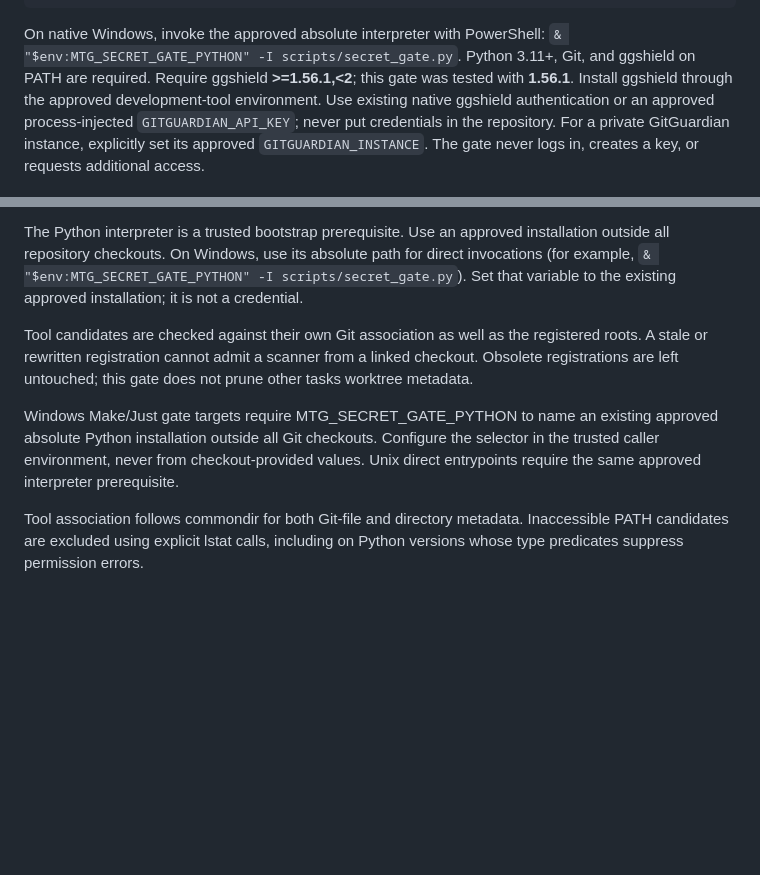
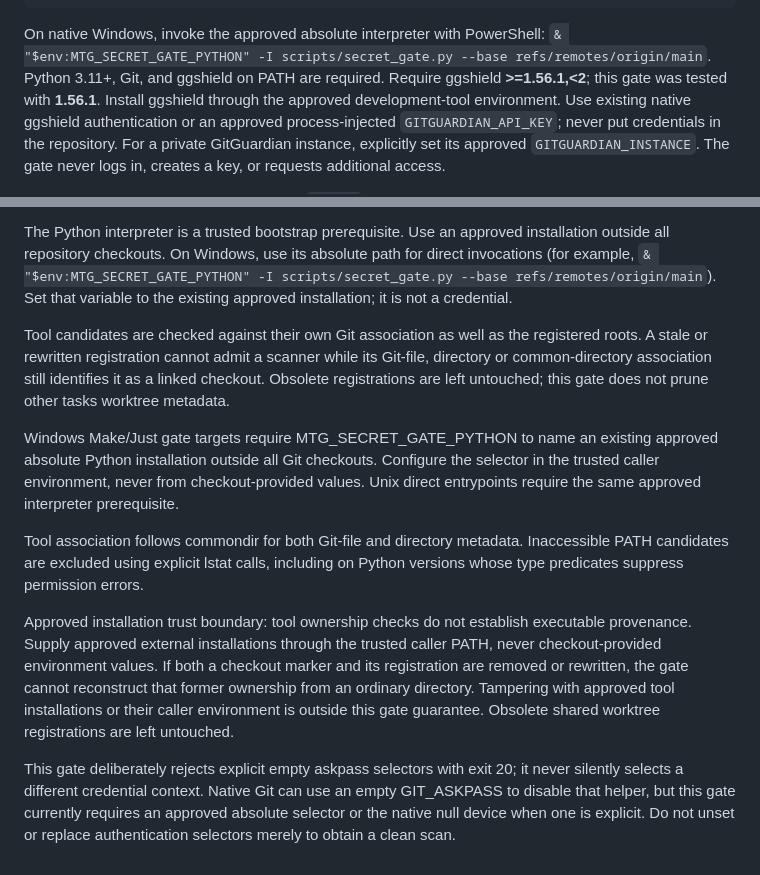
Before and after one commit to Midtown-Technology-Group/mtg-winget, a Markdown page: SECRET-SCANNING.md, 2 parts joined by grey strips. Rendered like a GitHub page; blank space fills up the shorter version.

Commit message:
docs: make secret-gate commands complete on Windows

````diff
--- a/SECRET-SCANNING.md
+++ b/SECRET-SCANNING.md
@@ -17,7 +17,7 @@ python3 -I scripts/test_secret_gate.py -q
 ```
 
 On native Windows, invoke the approved absolute interpreter with PowerShell:
-`& "$env:MTG_SECRET_GATE_PYTHON" -I scripts/secret_gate.py`. Python 3.11+, Git, and
+`& "$env:MTG_SECRET_GATE_PYTHON" -I scripts/secret_gate.py --base refs/remotes/origin/main`. Python 3.11+, Git, and
 ggshield on PATH are required. Require ggshield **>=1.56.1,<2**; this gate was tested with **1.56.1**.
 Install ggshield through the approved development-tool environment. Use existing
 native ggshield authentication or an approved process-injected
@@ -150,12 +150,13 @@ the gate isolation guarantee.
 
 The Python interpreter is a trusted bootstrap prerequisite. Use an approved
 installation outside all repository checkouts. On Windows, use its absolute path
-for direct invocations (for example, `& "$env:MTG_SECRET_GATE_PYTHON" -I scripts/secret_gate.py`).
+for direct invocations (for example, `& "$env:MTG_SECRET_GATE_PYTHON" -I scripts/secret_gate.py --base refs/remotes/origin/main`).
 Set that variable to the existing approved installation; it is not a credential.
 
 
 Tool candidates are checked against their own Git association as well as the
-registered roots. A stale or rewritten registration cannot admit a scanner from
+registered roots. A stale or rewritten registration cannot admit a scanner while its
+Git-file, directory or common-directory association still identifies it as
 a linked checkout. Obsolete registrations are left untouched; this gate does not
 prune other tasks worktree metadata.
 
@@ -169,3 +170,17 @@ Unix direct entrypoints require the same approved interpreter prerequisite.
 Tool association follows commondir for both Git-file and directory metadata.
 Inaccessible PATH candidates are excluded using explicit lstat calls, including
 on Python versions whose type predicates suppress permission errors.
+
+Approved installation trust boundary: tool ownership checks do not establish
+executable provenance. Supply approved external installations through the trusted
+caller PATH, never checkout-provided environment values. If both a checkout
+marker and its registration are removed or rewritten, the gate cannot reconstruct
+that former ownership from an ordinary directory. Tampering with approved tool
+installations or their caller environment is outside this gate guarantee.
+Obsolete shared worktree registrations are left untouched.
+
+This gate deliberately rejects explicit empty askpass selectors with exit 20;
+it never silently selects a different credential context. Native Git can use
+an empty GIT_ASKPASS to disable that helper, but this gate currently requires
+an approved absolute selector or the native null device when one is explicit.
+Do not unset or replace authentication selectors merely to obtain a clean scan.
````
Also changed, not shown: AGENTS.md (+4 -1 lines).
